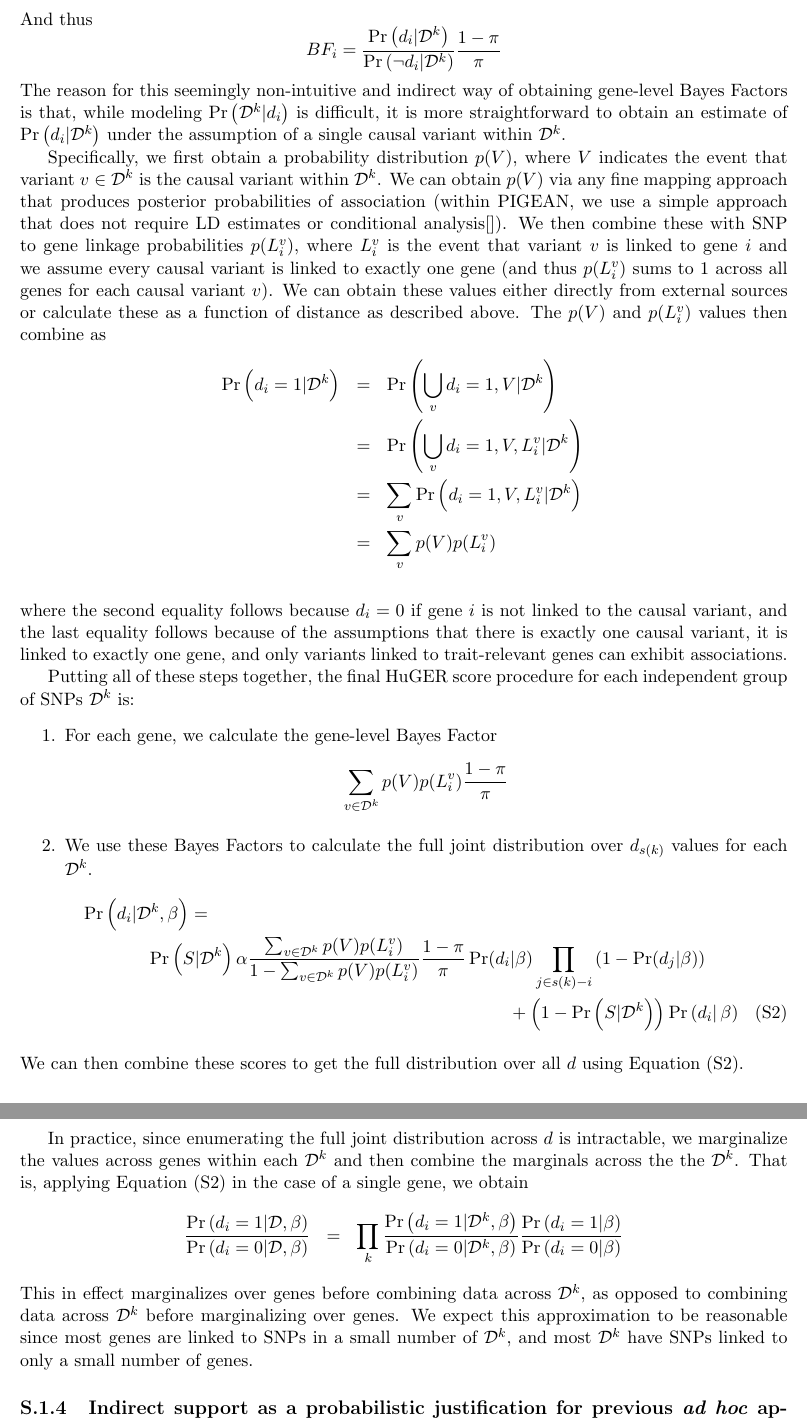
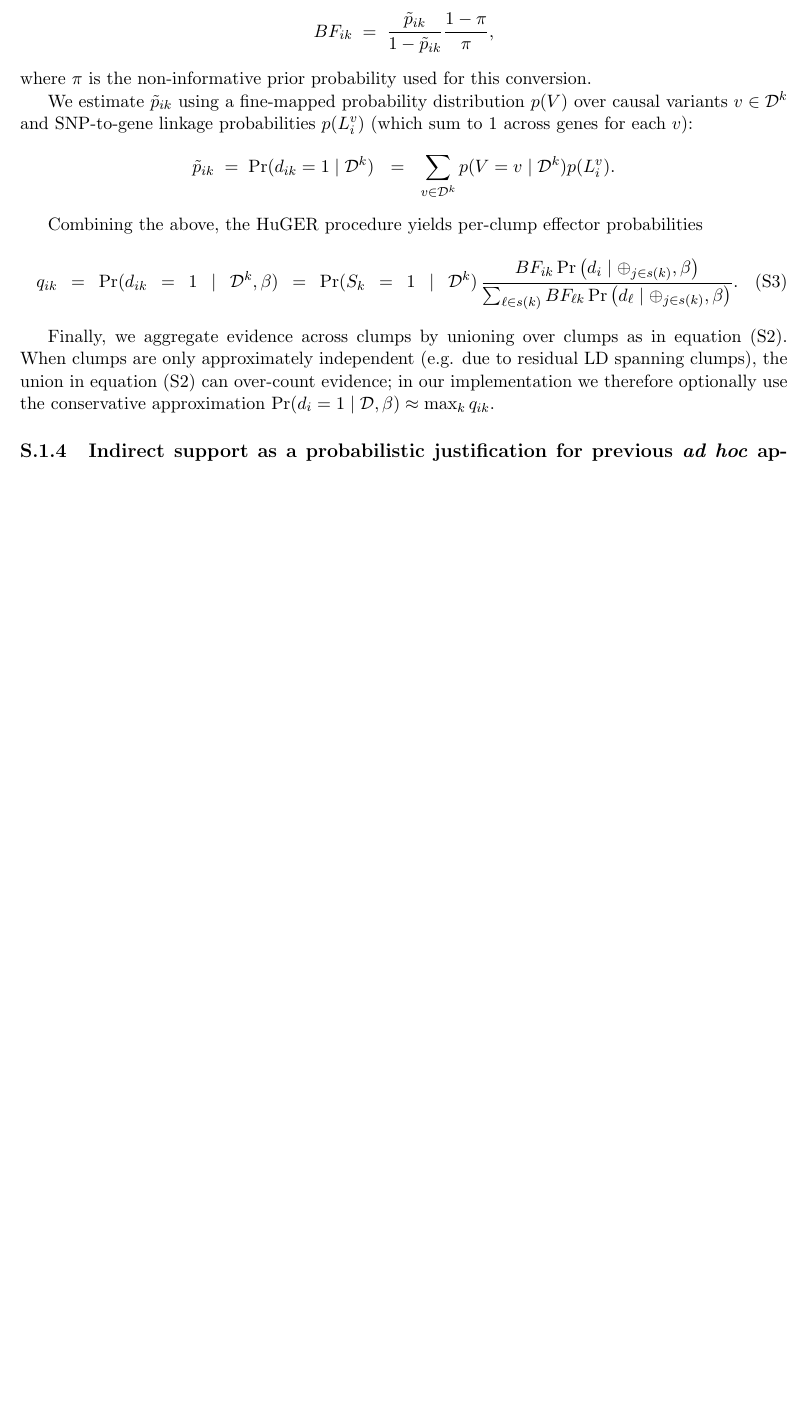
Before and after one commit to flannick/pigean, a LaTeX document (docs/methods.tex): two parts of pages 11 and 12 of 21 before the commit and part of page 10 of 20 after it, the two joined at a grey line, cut at the place of the change, the shorter picture padded with empty space. The pictures show the PDF file docs/methods.pdf that the author committed with the source.

Commit message:
Edits to HuGER documentation (AI drafted)

```diff
--- a/docs/methods.tex
+++ b/docs/methods.tex
@@ -573,4 +560,0 @@ SNP clumps), and defining $s(k)$ as the genes linked to SNPs in
-$\mathcal{D}^k$, we have
-\begin{eqnarray*}
-  \Pr\left(d|\mathcal{D},\beta\right) &=&
-  \Pr\left(d|\mathcal{D}^1,\ldots,\mathcal{D}^d,\beta\right) \\
@@ -584,3 +560,0 @@ $\mathcal{D}^k$, we have
-  &=& \prod_k
-  \frac{\Pr\left(d_{s(k)}|\mathcal{D}^k,\beta\right)}{\Pr\left(d_{s(k)}|\beta\right)} \label{eq:combine_sig}
-\end{eqnarray*}
@@ -594,2 +560,0 @@ variants $\mathcal{D}^k$ and corresponding genes $s(k)$ linked to SNPs
-within $\mathcal{D}^k$,
-\[  \Pr\left(d_{s(k)}|\mathcal{D}^k,\beta\right)\]
@@ -599,4 +564,0 @@ lies within $\mathcal{D}^k$ (event $S$) and is mediated by one of the genes in $
-\begin{eqnarray*}
-  \Pr\left(d_{s(k)}|\mathcal{D}^k,\beta\right)
-  & = &
-\Pr\left(d_{s(k)},S|\mathcal{D}^k,\beta\right) +
@@ -621 +564,0 @@ further affected by knowledge of gene causal status or its annotations
-not observed).
@@ -621,0 +568 @@ not observed).
+iteratively choosing the SNP with the lowest p-value, adding it and all SNPs
@@ -627,5 +573,0 @@ a previously derived equation for converting association Z-scores to Approximate
-specifically,
-\[ABF^k = \sqrt{1+K}\exp\left(-\frac{z^2}{2}\frac{K}{\left(1+K\right)}\right)\]
-where $z$ is the Z-score of the the strongest SNP association in $\mathcal{D^k}$ and $K$ is a free parameter. Additionally, to convert these Bayes Factors to a
-posterior probability, we need to specify the prior probability $\phi$
-that a
@@ -658,0 +582,3 @@ genetics community.
+over clumps:
+\[
+d_i \;=\; \bigvee_{k=1}^K (d_{ik}=1),
@@ -658,0 +611,8 @@ genetics community.
+\Pr(S_k=1 \mid \mathcal{D}^k)\Pr(d_{ik}=1 \mid S_k=1,\mathcal{D}^k,\beta),
+\]
+since $d_{ik}=0$ whenever $S_k=0$.
+
+We first calculate $\Pr(S_k=1 \mid \mathcal{D}^k)$ as the probability that the
+strongest SNP in the region is truly associated with the trait, using a
+previously derived equation for converting association Z-scores to Approximate
+Bayes Factors\cite{} -- specifically,
@@ -659,3 +646,4 @@ genetics community.
 
 Combined, we have
 \[
+\Pr(S_k=1 \mid \mathcal{D}^k) = \frac{ABF^k * \frac{\phi}{1-\phi}}{1 + ABF^k * \frac{\phi}{1-\phi}}.
@@ -668,0 +655,8 @@ The other two quantities that we need to calculate are
+this assumption, the posterior probability that the effector gene is gene $i$
+is proportional to its Bayes Factor multiplied by the \emph{conditional prior}
+probability that gene $i$ is the unique causal gene among the candidates in
+$s(k)$\cite{Maller}. Specifically,
+\begin{eqnarray*}
+\Pr(d_{ik}=1 \mid S_k=1,\mathcal{D}^k,\beta) &\propto&
+BF_{ik}\Pr\left(d_i \mid \oplus_{j\in s(k)},\beta\right),
+\end{eqnarray*}
@@ -673 +666,0 @@ SNPs, then
-\Pr\left(d_{s(k)}|\beta\right)\]
@@ -676 +677,2 @@ which can be calculated as in equation \eqref{eq:prior}.
+all other genes in $s(k)$.
 
@@ -684,0 +683 @@ the HuGER model that could be addressed in a more comprehensive gene
+warrants its own full investigation, as described above. We therefore proceed
@@ -685 +689,7 @@ the HuGER model that could be addressed in a more comprehensive gene
+BF_{ik} \;=\; \frac{\tilde{p}_{ik}}{1-\tilde{p}_{ik}} \frac{1-\pi}{\pi},
+\]
+where $\pi$ is the non-informative prior probability used for this conversion.
 
+We estimate $\tilde{p}_{ik}$ using a fine-mapped probability distribution
+$p(V)$ over causal variants $v\in\mathcal{D}^k$ and SNP-to-gene linkage
+probabilities $p(L_i^v)$ (which sum to 1 across genes for each $v$):
@@ -692,4 +696 @@ the genes in the region is causal. Specifically:
 \begin{eqnarray*}
-\Pr\left(d_i| S,\mathcal{D}^k,\beta\right) & = &
-  \alpha BF_i\Pr\left(d_i|\oplus_{j\in s(k)},\beta\right)
-  \end{eqnarray*}
@@ -703,3 +697,7 @@ S,\mathcal{D}^k,\beta\right)$ for each gene $i \in s(k)$ is sufficient
-to calculate the full joint probability of $\Pr\left(d|
-S,\mathcal{D}^k,\beta\right)$.
+\tilde{p}_{ik}
+\;=\;
+\Pr(d_{ik}=1 \mid \mathcal{D}^k)
+&=&
+\sum_{v \in \mathcal{D}^k} p(V=v \mid \mathcal{D}^k) p(L_i^v).
+\end{eqnarray*}
 
@@ -714,3 +706,11 @@ value $\Pr(d_i|\beta)$ as in equation \eqref{eq:prior}.
+\begin{multline}
+q_{ik}
+=
+\Pr(d_{ik}=1 \mid \mathcal{D}^k,\beta)
+=
+\Pr(S_k=1 \mid \mathcal{D}^k)\,
+\frac{BF_{ik}\Pr\left(d_i \mid \oplus_{j\in s(k)},\beta\right)}
+{\sum_{\ell\in s(k)} BF_{\ell k}\Pr\left(d_\ell \mid \oplus_{j\in s(k)},\beta\right)}.
+\label{huge}
+\end{multline}
 
-To calculate $BF_i$, we would traditionally model
-$\Pr\left(\mathcal{D}^k|d_i\right)$ and
@@ -724 +716,0 @@ we are not conditioning on $\beta$ in this scenario). That is,
-\begin{eqnarray*}
@@ -728,75 +717,10 @@ we are not conditioning on $\beta$ in this scenario). That is,
-\end{eqnarray*}
-And thus
-\[BF_i = \frac{\Pr\left(d_i|\mathcal{D}^k\right)}{\Pr\left(\neg
-  d_i|\mathcal{D}^k\right)} \frac{1-\pi}{\pi}\]
-The reason for this seemingly non-intuitive and indirect way of
-obtaining gene-level Bayes Factors is that, while modeling
-$\Pr\left(\mathcal{D}^k|d_i\right)$ is difficult, it is more
-straightforward to obtain an estimate of
-$\Pr\left(d_i|\mathcal{D}^k\right)$ under the assumption of a single
-causal variant within $\mathcal{D}^k$.
+Finally, we aggregate evidence across clumps by unioning over clumps as in
+equation \eqref{eq:combine_sig}. When clumps are only approximately independent
+(e.g. due to residual LD spanning clumps), the union in
+equation \eqref{eq:combine_sig} can over-count evidence; in our implementation
+we therefore optionally use the conservative approximation
+$\Pr(d_i=1 \mid \mathcal{D},\beta) \approx \max_k q_{ik}$.
 
-Specifically, we first obtain a probability
-distribution $p(V)$, where $V$ indicates the event that variant $v
-\in \mathcal{D}^k$ is the causal variant within $\mathcal{D}^k$. We can
-obtain $p(V)$ via any fine mapping approach that produces posterior
-probabilities of association (within PIGEAN, we use a simple approach
-that does not require LD estimates or conditional analysis\cite{}). We
-then combine these with SNP to gene linkage probabilities $p(L^v_i)$, where $L^v_i$
-is the event that variant $v$ is linked to gene $i$ and we assume
-every causal variant is linked to exactly one gene (and thus $p(L^v_i)$
-sums to 1 across all genes for each causal variant $v$). We can obtain
-these values either directly from external sources or calculate these
-as a function of distance as described above. The $p(V)$ and
-$p(L^v_i)$ values then combine as
-\begin{eqnarray*}
-\Pr\left(d_i=1|\mathcal{D}^k\right) & = &
-\Pr\left(\bigcup_v d_i=1,V|\mathcal{D}^k\right) \\
-&=& \Pr\left(\bigcup_v d_i=1,V,L^v_i|\mathcal{D}^k\right) \\
-&=& \sum_v \Pr\left(d_i=1,V,L^v_i|\mathcal{D}^k\right) \\
-&=& \sum_v p(V)p(L^v_i) \\
-\end{eqnarray*}
-where the second equality follows because $d_i=0$ if gene $i$ is not linked
-to the causal variant, and the last equality follows because of the
-assumptions that there is exactly one causal variant, it is linked
-to exactly one gene, and only variants linked to trait-relevant genes
-can exhibit associations.
-
-Putting all of these steps together, the final HuGER score procedure
-for each independent group of SNPs $\mathcal{D}^k$ is:
-\begin{enumerate}
-  \item For each gene, we calculate the gene-level
-    Bayes Factor
-    \[\sum_{v \in \mathcal{D}^k} p(V) p(L_i^v) \frac{1-\pi}{\pi}\]
-  \item We use these Bayes Factors to calculate the full joint
-      distribution over $d_{s(k)}$ values for each $\mathcal{D}^k$.
-\begin{multline}
-\Pr\left(d_i|\mathcal{D}^k,\beta\right) = \\
-  \Pr\left(S|\mathcal{D}^k\right) \alpha \frac{\sum_{v \in \mathcal{D}^k} p(V) p(L_i^v)}{1
-    - \sum_{v \in \mathcal{D}^k} p(V) p(L_i^v)}
-  \frac{1-\pi}{\pi}\Pr(d_i|\beta)\prod_{j\in s(k)-i}\left(1-\Pr(d_j|\beta)\right)
-  \\ + \left(1 - \Pr\left(S|\mathcal{D}^k\right)\right) \Pr\left(d_i\right|\beta)
-  \label{huge}
-\end{multline}
-\end{enumerate}
-We can then combine these scores to get the full distribution over all
-$d$ using Equation \eqref{eq:combine_sig}.
-
-In practice, since enumerating the full joint distribution across $d$
-is intractable, we marginalize the values across genes within each
-$\mathcal{D}^k$ and then combine the marginals across the the
-$\mathcal{D}^k$. That is, applying Equation \eqref{eq:combine_sig} in
-the case of a single gene, we obtain
-\begin{eqnarray*}
-\frac{\Pr\left(d_i=1|\mathcal{D},\beta\right)}{\Pr\left(d_i=0|\mathcal{D},\beta\right)} &=&
-\prod_k\frac{\Pr\left(d_i=1|\mathcal{D}^k,\beta\right)}{\Pr\left(d_i=0|\mathcal{D}^k,\beta\right)}\frac{\Pr\left(d_i=1|\beta\right)}{\Pr\left(d_i=0|\beta\right)}
-\end{eqnarray*}
-This in effect marginalizes over genes before combining data across
-$\mathcal{D}^k$, as opposed to combining data across $\mathcal{D}^k$
-before marginalizing over genes. We expect this approximation to be
-reasonable since most genes are linked to SNPs in a small number of
-$\mathcal{D}^k$, and most $\mathcal{D}^k$ have SNPs linked to only a
-small number of genes.
 
 \subsection{Indirect support as a probabilistic justification for
   previous \textit{ad hoc} approaches}
```
Also changed, not shown: docs/methods.pdf, docs/methods.tex (226 more changed lines).
